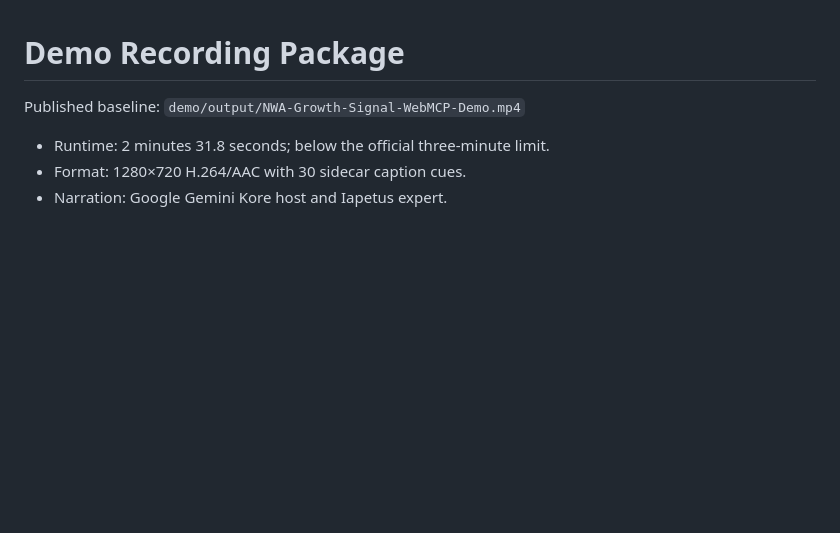
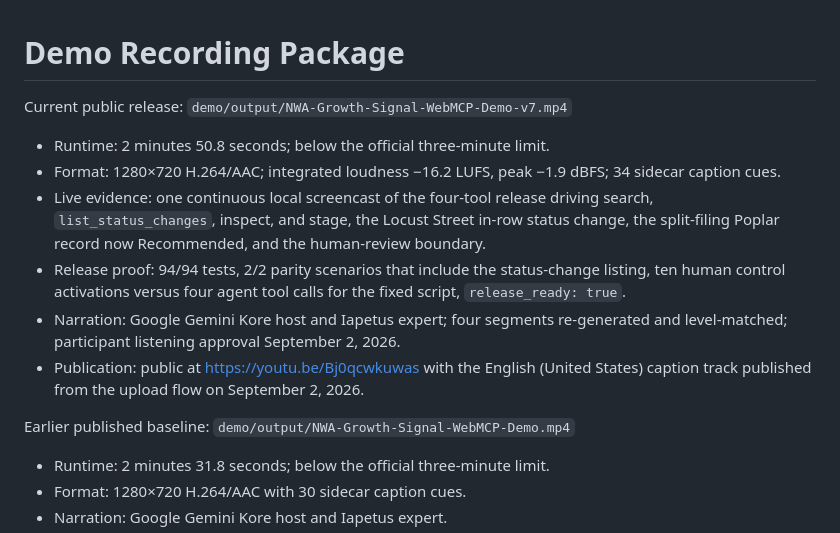
Before and after one commit to zaeem-rafiq/nwa-growth-signal-webmcp, a Markdown page: docs/hackathon/DEMO.md, the part around the change. Drawn GitHub-style; blank space fills up the shorter version.

Commit message:
docs: publish the v7 four-call demo video
Co-Authored-By: Claude Fable 5.1 <noreply@anthropic.com>

```diff
--- a/docs/hackathon/DEMO.md
+++ b/docs/hackathon/DEMO.md
@@ -1,6 +1,15 @@
 # Demo Recording Package
 
-Published baseline: `demo/output/NWA-Growth-Signal-WebMCP-Demo.mp4`
+Current public release: `demo/output/NWA-Growth-Signal-WebMCP-Demo-v7.mp4`
+
+- Runtime: 2 minutes 50.8 seconds; below the official three-minute limit.
+- Format: 1280×720 H.264/AAC; integrated loudness −16.2 LUFS, peak −1.9 dBFS; 34 sidecar caption cues.
+- Live evidence: one continuous local screencast of the four-tool release driving search, `list_status_changes`, inspect, and stage, the Locust Street in-row status change, the split-filing Poplar record now Recommended, and the human-review boundary.
+- Release proof: 94/94 tests, 2/2 parity scenarios that include the status-change listing, ten human control activations versus four agent tool calls for the fixed script, `release_ready: true`.
+- Narration: Google Gemini Kore host and Iapetus expert; four segments re-generated and level-matched; participant listening approval September 2, 2026.
+- Publication: public at https://youtu.be/Bj0qcwkuwas with the English (United States) caption track published from the upload flow on September 2, 2026.
+
+Earlier published baseline: `demo/output/NWA-Growth-Signal-WebMCP-Demo.mp4`
 
 - Runtime: 2 minutes 31.8 seconds; below the official three-minute limit.
 - Format: 1280×720 H.264/AAC with 30 sidecar caption cues.
```
Also changed, not shown: devpost-submission.md (+7 -7 lines), docs/hackathon/EVIDENCE.md (+1 -0 lines).
